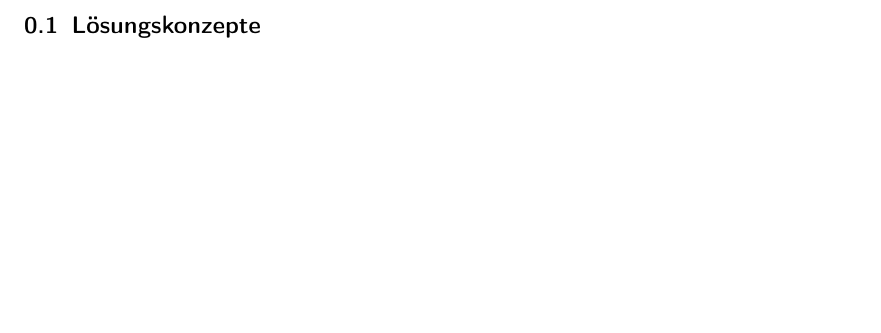
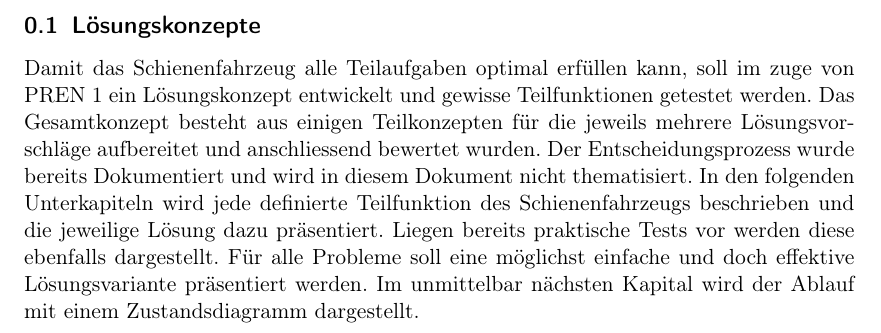
Before and after one commit to Inux/pren, a LaTeX document (docu/sections/03_Loesungskonzepte/loesungskonzepte.tex): part of the page, cut so that both start at the same text, the shorter picture padded with empty space. Compiled offline with pdfLaTeX.

Commit message:
Loesungskonzepte einleitung

```diff
--- a/docu/sections/03_Loesungskonzepte/loesungskonzepte.tex
+++ b/docu/sections/03_Loesungskonzepte/loesungskonzepte.tex
@@ -1,7 +1,7 @@
 \documentclass[../../main.tex]{subfiles}
 \begin{document}
 \subsection{Lösungskonzepte}
-
-
+Damit das Schienenfahrzeug alle Teilaufgaben optimal erfüllen kann, soll im zuge von PREN 1 ein Lösungskonzept entwickelt und gewisse Teilfunktionen getestet werden. Das Gesamtkonzept besteht aus einigen Teilkonzepten für die jeweils mehrere Lösungsvorschläge aufbereitet und anschliessend bewertet wurden. Der Entscheidungsprozess wurde bereits Dokumentiert und wird in diesem Dokument nicht thematisiert. In den folgenden Unterkapiteln wird jede definierte Teilfunktion des Schienenfahrzeugs beschrieben und die jeweilige Lösung dazu präsentiert. Liegen bereits praktische Tests vor werden diese ebenfalls dargestellt. Für alle Probleme soll eine möglichst einfache und doch effektive Lösungsvariante präsentiert werden.
+Im unmittelbar nächsten Kapital wird der Ablauf mit einem Zustandsdiagramm dargestellt.
 
 \end{document}
```
